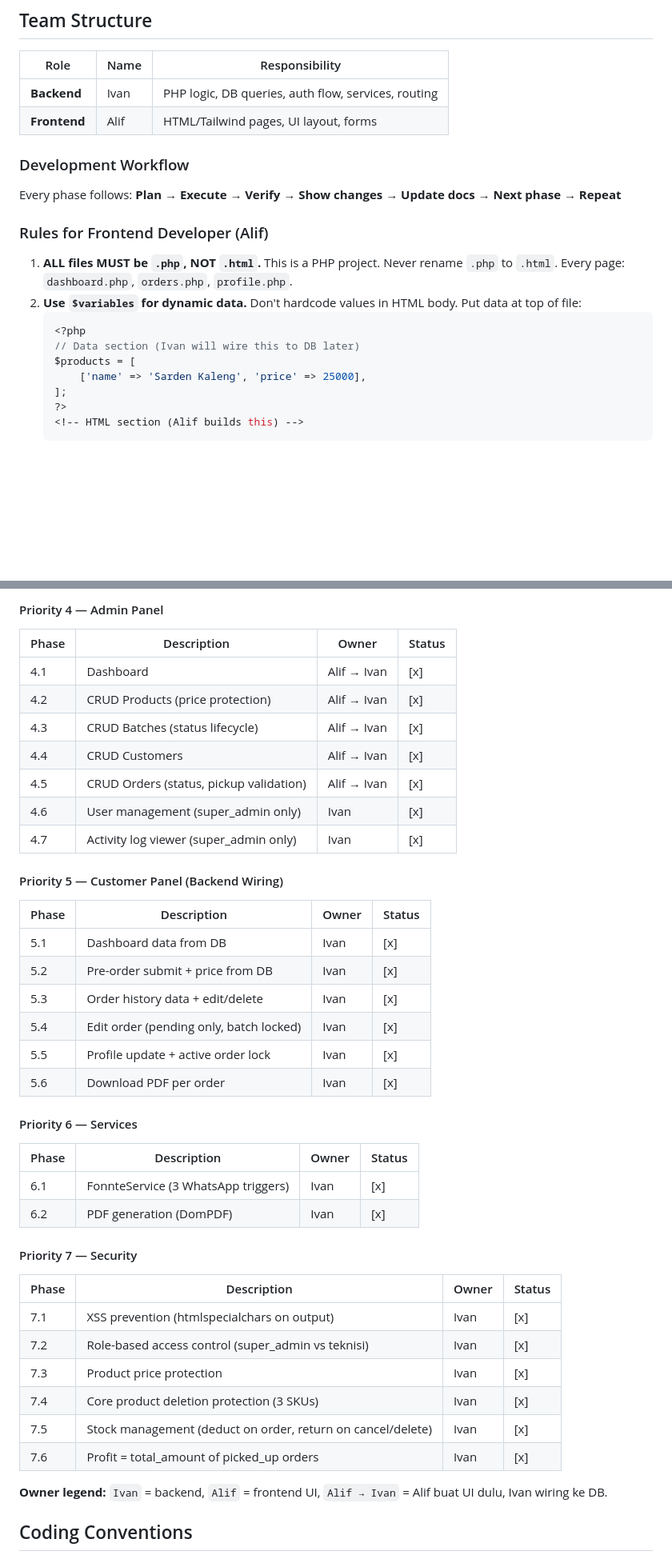
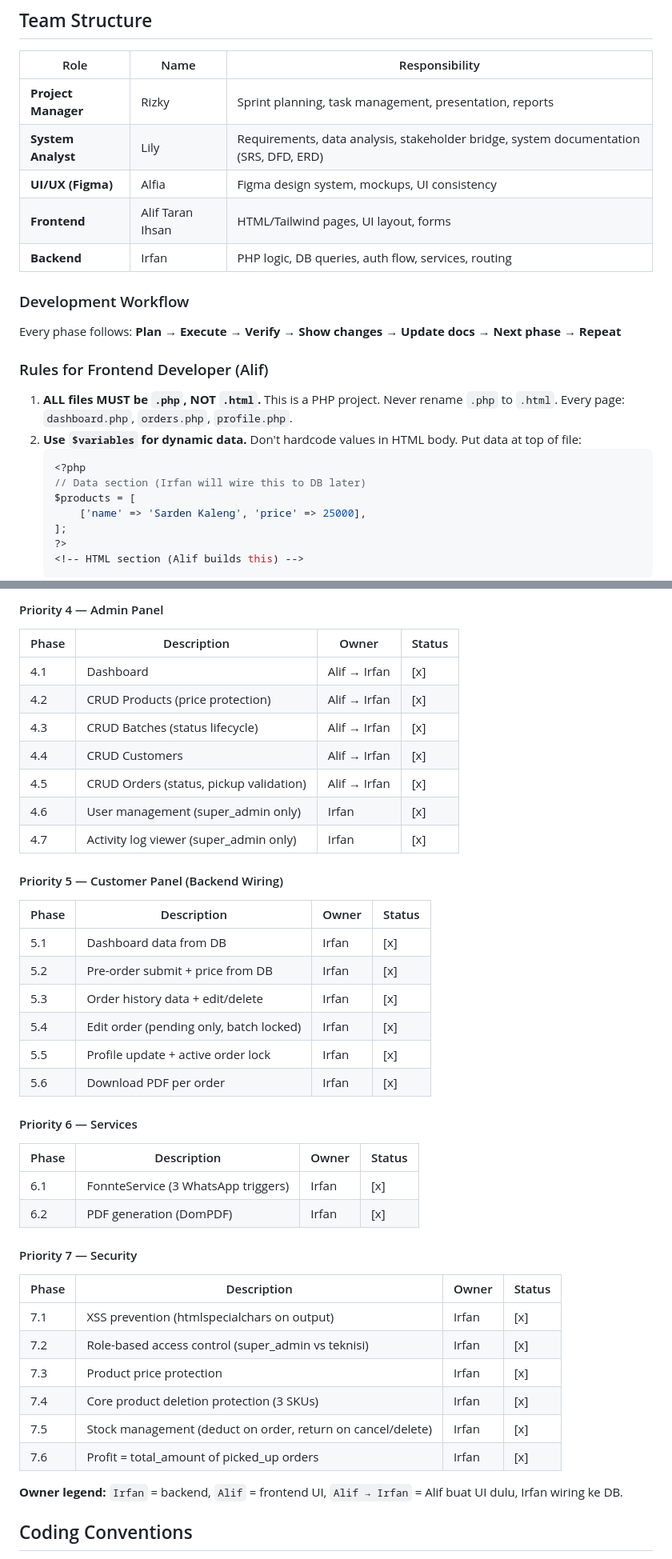
Before and after one commit to ucilmenangis/tefacanning-legacy, a Markdown page: CLAUDE.md, 2 parts joined by grey strips. Shown at 80% size. Drawn GitHub-style; blank space fills up the shorter version.

Commit message:
docs: update claude.md status

````diff
--- a/CLAUDE.md
+++ b/CLAUDE.md
@@ -48,8 +48,11 @@ Font: **Inter** (Google Fonts). Icons: **Phosphor Icons** (`@phosphor-icons/web`
 
 | Role | Name | Responsibility |
 |------|------|---------------|
-| **Backend** | Ivan | PHP logic, DB queries, auth flow, services, routing |
-| **Frontend** | Alif | HTML/Tailwind pages, UI layout, forms |
+| **Project Manager** | Rizky | Sprint planning, task management, presentation, reports |
+| **System Analyst** | Lily | Requirements, data analysis, stakeholder bridge, system documentation (SRS, DFD, ERD) |
+| **UI/UX (Figma)** | Alfia | Figma design system, mockups, UI consistency |
+| **Frontend** | Alif Taran Ihsan | HTML/Tailwind pages, UI layout, forms |
+| **Backend** | Irfan | PHP logic, DB queries, auth flow, services, routing |
 
 ### Development Workflow
 
@@ -61,7 +64,7 @@ Every phase follows: **Plan → Execute → Verify → Show changes → Update d
 2. **Use `$variables` for dynamic data.** Don't hardcode values in HTML body. Put data at top of file:
    ```php
    <?php
-   // Data section (Ivan will wire this to DB later)
+   // Data section (Irfan will wire this to DB later)
    $products = [
        ['name' => 'Sarden Kaleng', 'price' => 25000],
    ];
@@ -360,44 +368,44 @@ Shared database with Laravel version. 17 tables total. **Core business tables:**
 
 | Phase | Description | Owner | Status |
 |-------|-------------|-------|--------|
-| 4.1 | Dashboard | Alif → Ivan | [x] |
-| 4.2 | CRUD Products (price protection) | Alif → Ivan | [x] |
-| 4.3 | CRUD Batches (status lifecycle) | Alif → Ivan | [x] |
-| 4.4 | CRUD Customers | Alif → Ivan | [x] |
-| 4.5 | CRUD Orders (status, pickup validation) | Alif → Ivan | [x] |
-| 4.6 | User management (super_admin only) | Ivan | [x] |
-| 4.7 | Activity log viewer (super_admin only) | Ivan | [x] |
+| 4.1 | Dashboard | Alif → Irfan | [x] |
+| 4.2 | CRUD Products (price protection) | Alif → Irfan | [x] |
+| 4.3 | CRUD Batches (status lifecycle) | Alif → Irfan | [x] |
+| 4.4 | CRUD Customers | Alif → Irfan | [x] |
+| 4.5 | CRUD Orders (status, pickup validation) | Alif → Irfan | [x] |
+| 4.6 | User management (super_admin only) | Irfan | [x] |
+| 4.7 | Activity log viewer (super_admin only) | Irfan | [x] |
 
 #### Priority 5 — Customer Panel (Backend Wiring)
 
 | Phase | Description | Owner | Status |
 |-------|-------------|-------|--------|
-| 5.1 | Dashboard data from DB | Ivan | [x] |
-| 5.2 | Pre-order submit + price from DB | Ivan | [x] |
-| 5.3 | Order history data + edit/delete | Ivan | [x] |
-| 5.4 | Edit order (pending only, batch locked) | Ivan | [x] |
-| 5.5 | Profile update + active order lock | Ivan | [x] |
-| 5.6 | Download PDF per order | Ivan | [x] |
+| 5.1 | Dashboard data from DB | Irfan | [x] |
+| 5.2 | Pre-order submit + price from DB | Irfan | [x] |
+| 5.3 | Order history data + edit/delete | Irfan | [x] |
+| 5.4 | Edit order (pending only, batch locked) | Irfan | [x] |
+| 5.5 | Profile update + active order lock | Irfan | [x] |
+| 5.6 | Download PDF per order | Irfan | [x] |
 
 #### Priority 6 — Services
 
 | Phase | Description | Owner | Status |
 |-------|-------------|-------|--------|
-| 6.1 | FonnteService (3 WhatsApp triggers) | Ivan | [x] |
-| 6.2 | PDF generation (DomPDF) | Ivan | [x] |
+| 6.1 | FonnteService (3 WhatsApp triggers) | Irfan | [x] |
+| 6.2 | PDF generation (DomPDF) | Irfan | [x] |
 
 #### Priority 7 — Security
 
 | Phase | Description | Owner | Status |
 |-------|-------------|-------|--------|
-| 7.1 | XSS prevention (htmlspecialchars on output) | Ivan | [x] |
-| 7.2 | Role-based access control (super_admin vs teknisi) | Ivan | [x] |
-| 7.3 | Product price protection | Ivan | [x] |
-| 7.4 | Core product deletion protection (3 SKUs) | Ivan | [x] |
-| 7.5 | Stock management (deduct on order, return on cancel/delete) | Ivan | [x] |
-| 7.6 | Profit = total_amount of picked_up orders | Ivan | [x] |
+| 7.1 | XSS prevention (htmlspecialchars on output) | Irfan | [x] |
+| 7.2 | Role-based access control (super_admin vs teknisi) | Irfan | [x] |
+| 7.3 | Product price protection | Irfan | [x] |
+| 7.4 | Core product deletion protection (3 SKUs) | Irfan | [x] |
+| 7.5 | Stock management (deduct on order, return on cancel/delete) | Irfan | [x] |
+| 7.6 | Profit = total_amount of picked_up orders | Irfan | [x] |
 
-**Owner legend:** `Ivan` = backend, `Alif` = frontend UI, `Alif → Ivan` = Alif buat UI dulu, Ivan wiring ke DB.
+**Owner legend:** `Irfan` = backend, `Alif` = frontend UI, `Alif → Irfan` = Alif buat UI dulu, Irfan wiring ke DB.
 
 ## Coding Conventions
 
````
Also changed, not shown: other parts of CLAUDE.md (+18 -13 lines).
